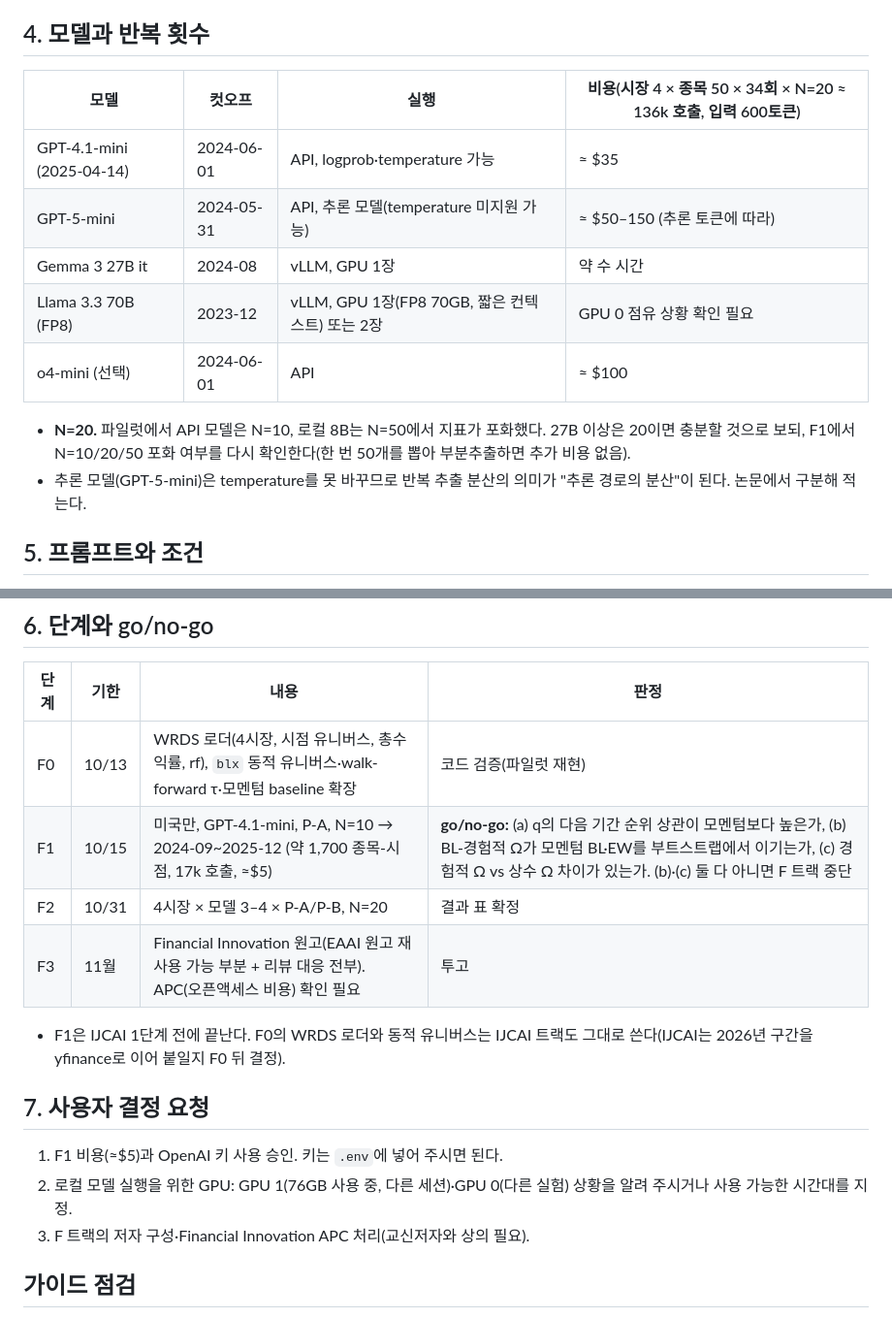
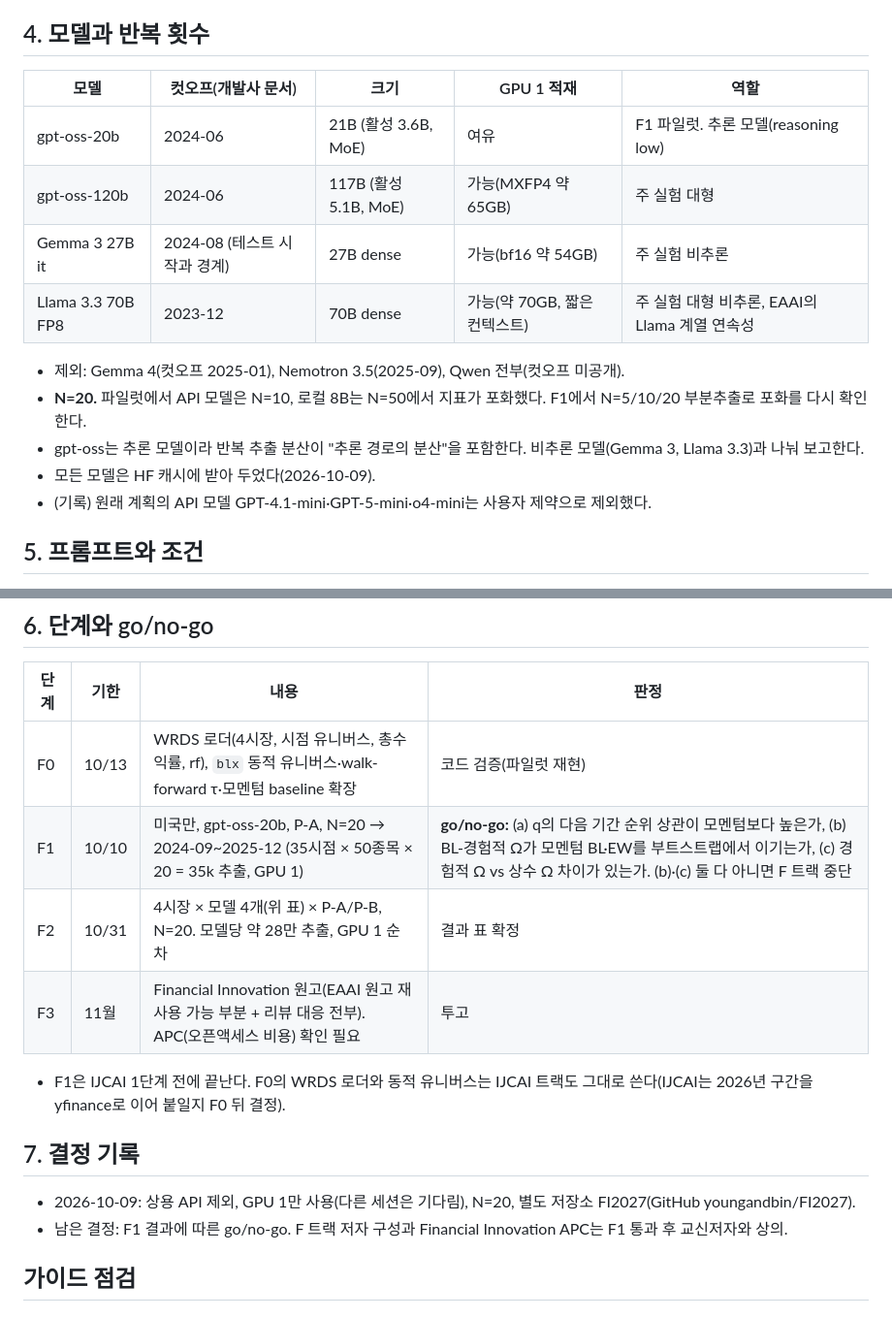
Before and after one commit to youngandbin/FI2027, a Markdown page: docs/00_설계_WRDS_재검증.md, 2 parts joined by grey strips. Shown at 97% size. Drawn GitHub-style.

Commit message:
Design doc: reflect local-models-only, GPU 1 constraints and current status
Co-Authored-By: Claude Opus 5.5 <noreply@anthropic.com>

```diff
--- a/docs/00_설계_WRDS_재검증.md
+++ b/docs/00_설계_WRDS_재검증.md
@@ -40,16 +46,18 @@
 - Σ 추정은 2000년부터 데이터가 있으므로 126일 창이 처음부터 확보된다.
 
 ## 4. 모델과 반복 횟수
-| 모델 | 컷오프 | 실행 | 비용(시장 4 × 종목 50 × 34회 × N=20 ≈ 136k 호출, 입력 600토큰) |
-|---|---|---|---|
-| GPT-4.1-mini (2025-04-14) | 2024-06-01 | API, logprob·temperature 가능 | ≈ $35 |
-| GPT-5-mini | 2024-05-31 | API, 추론 모델(temperature 미지원 가능) | ≈ $50–150 (추론 토큰에 따라) |
-| Gemma 3 27B it | 2024-08 | vLLM, GPU 1장 | 약 수 시간 |
-| Llama 3.3 70B (FP8) | 2023-12 | vLLM, GPU 1장(FP8 70GB, 짧은 컨텍스트) 또는 2장 | GPU 0 점유 상황 확인 필요 |
-| o4-mini (선택) | 2024-06-01 | API | ≈ $100 |
+| 모델 | 컷오프(개발사 문서) | 크기 | GPU 1 적재 | 역할 |
+|---|---|---|---|---|
+| gpt-oss-20b | 2024-06 | 21B (활성 3.6B, MoE) | 여유 | F1 파일럿. 추론 모델(reasoning low) |
+| gpt-oss-120b | 2024-06 | 117B (활성 5.1B, MoE) | 가능(MXFP4 약 65GB) | 주 실험 대형 |
+| Gemma 3 27B it | 2024-08 (테스트 시작과 경계) | 27B dense | 가능(bf16 약 54GB) | 주 실험 비추론 |
+| Llama 3.3 70B FP8 | 2023-12 | 70B dense | 가능(약 70GB, 짧은 컨텍스트) | 주 실험 대형 비추론, EAAI의 Llama 계열 연속성 |
 
-- **N=20.** 파일럿에서 API 모델은 N=10, 로컬 8B는 N=50에서 지표가 포화했다. 27B 이상은 20이면 충분할 것으로 보되, F1에서 N=10/20/50 포화 여부를 다시 확인한다(한 번 50개를 뽑아 부분추출하면 추가 비용 없음).
-- 추론 모델(GPT-5-mini)은 temperature를 못 바꾸므로 반복 추출 분산의 의미가 "추론 경로의 분산"이 된다. 논문에서 구분해 적는다.
+- 제외: Gemma 4(컷오프 2025-01), Nemotron 3.5(2025-09), Qwen 전부(컷오프 미공개).
+- **N=20.** 파일럿에서 API 모델은 N=10, 로컬 8B는 N=50에서 지표가 포화했다. F1에서 N=5/10/20 부분추출로 포화를 다시 확인한다.
+- gpt-oss는 추론 모델이라 반복 추출 분산이 "추론 경로의 분산"을 포함한다. 비추론 모델(Gemma 3, Llama 3.3)과 나눠 보고한다.
+- 모든 모델은 HF 캐시에 받아 두었다(2026-10-09).
+- (기록) 원래 계획의 API 모델 GPT-4.1-mini·GPT-5-mini·o4-mini는 사용자 제약으로 제외했다.
 
 ## 5. 프롬프트와 조건
 - **P-A (연속성):** EAAI prompt 4 그대로(최근 10일 종목·섹터·시장 수익률 + 메타데이터). 비미국은 섹터 수익률 대신 시장 수익률만.
@@ -61,16 +69,15 @@
 | 단계 | 기한 | 내용 | 판정 |
 |---|---|---|---|
 | F0 | 10/13 | WRDS 로더(4시장, 시점 유니버스, 총수익률, rf), `blx` 동적 유니버스·walk-forward τ·모멘텀 baseline 확장 | 코드 검증(파일럿 재현) |
-| F1 | 10/15 | 미국만, GPT-4.1-mini, P-A, N=10 → 2024-09~2025-12 (약 1,700 종목-시점, 17k 호출, ≈$5) | **go/no-go:** (a) q의 다음 기간 순위 상관이 모멘텀보다 높은가, (b) BL-경험적 Ω가 모멘텀 BL·EW를 부트스트랩에서 이기는가, (c) 경험적 Ω vs 상수 Ω 차이가 있는가. (b)·(c) 둘 다 아니면 F 트랙 중단 |
-| F2 | 10/31 | 4시장 × 모델 3–4 × P-A/P-B, N=20 | 결과 표 확정 |
+| F1 | 10/10 | 미국만, gpt-oss-20b, P-A, N=20 → 2024-09~2025-12 (35시점 × 50종목 × 20 = 35k 추출, GPU 1) | **go/no-go:** (a) q의 다음 기간 순위 상관이 모멘텀보다 높은가, (b) BL-경험적 Ω가 모멘텀 BL·EW를 부트스트랩에서 이기는가, (c) 경험적 Ω vs 상수 Ω 차이가 있는가. (b)·(c) 둘 다 아니면 F 트랙 중단 |
+| F2 | 10/31 | 4시장 × 모델 4개(위 표) × P-A/P-B, N=20. 모델당 약 28만 추출, GPU 1 순차 | 결과 표 확정 |
 | F3 | 11월 | Financial Innovation 원고(EAAI 원고 재사용 가능 부분 + 리뷰 대응 전부). APC(오픈액세스 비용) 확인 필요 | 투고 |
 
 - F1은 IJCAI 1단계 전에 끝난다. F0의 WRDS 로더와 동적 유니버스는 IJCAI 트랙도 그대로 쓴다(IJCAI는 2026년 구간을 yfinance로 이어 붙일지 F0 뒤 결정).
 
-## 7. 사용자 결정 요청
-1. F1 비용(≈$5)과 OpenAI 키 사용 승인. 키는 `.env`에 넣어 주시면 된다.
-2. 로컬 모델 실행을 위한 GPU: GPU 1(76GB 사용 중, 다른 세션)·GPU 0(다른 실험) 상황을 알려 주시거나 사용 가능한 시간대를 지정.
-3. F 트랙의 저자 구성·Financial Innovation APC 처리(교신저자와 상의 필요).
+## 7. 결정 기록
+- 2026-10-09: 상용 API 제외, GPU 1만 사용(다른 세션은 기다림), N=20, 별도 저장소 FI2027(GitHub youngandbin/FI2027).
+- 남은 결정: F1 결과에 따른 go/no-go. F 트랙 저자 구성과 Financial Innovation APC는 F1 통과 후 교신저자와 상의.
 
 ## 가이드 점검
 - **한 문장 주장(F 트랙, 조건부):** 시점 기준 유니버스와 4개 시장에서, LLM 반복 추출 분산을 BL view 불확실성으로 쓰면 같은 view를 관행적 Ω와 결합할 때보다 배분이 낫다.
```
Also changed, not shown: other parts of docs/00_설계_WRDS_재검증.md (+8 -2 lines).
